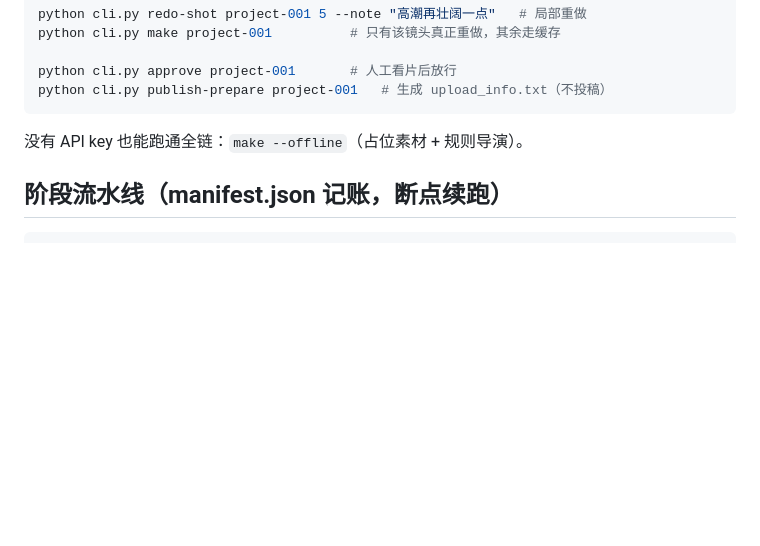
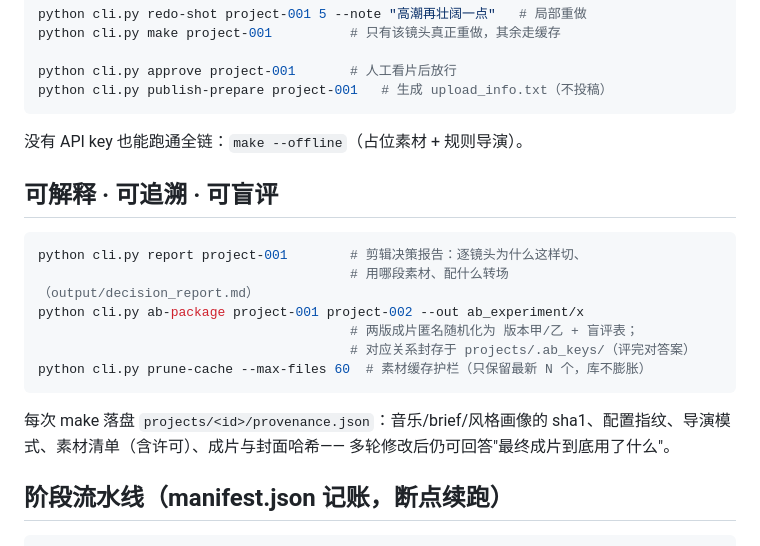
Before and after one commit to zhaohongjun20-creator/scenic-music-studio, a Markdown page: README.md, the part around the change. GitHub-like rendering; blank space fills up the shorter version.

Commit message:
docs: README 补可解释/溯源/盲评/缓存护栏用法

````diff
--- a/README.md
+++ b/README.md
@@ -44,6 +44,21 @@ python cli.py publish-prepare project-001   # 生成 upload_info.txt（不投稿
 
 没有 API key 也能跑通全链：`make --offline`（占位素材 + 规则导演）。
 
+## 可解释 · 可追溯 · 可盲评
+
+```bash
+python cli.py report project-001        # 剪辑决策报告：逐镜头为什么这样切、
+                                        # 用哪段素材、配什么转场（output/decision_report.md）
+python cli.py ab-package project-001 project-002 --out ab_experiment/x
+                                        # 两版成片匿名随机化为 版本甲/乙 + 盲评表；
+                                        # 对应关系封存于 projects/.ab_keys/（评完对答案）
+python cli.py prune-cache --max-files 60  # 素材缓存护栏（只保留最新 N 个，库不膨胀）
+```
+
+每次 make 落盘 `projects/<id>/provenance.json`：音乐/brief/风格画像的
+sha1、配置指纹、导演模式、素材清单（含许可）、成片与封面哈希——
+多轮修改后仍可回答"最终成片到底用了什么"。
+
 ## 阶段流水线（manifest.json 记账，断点续跑）
 
 ```
````
